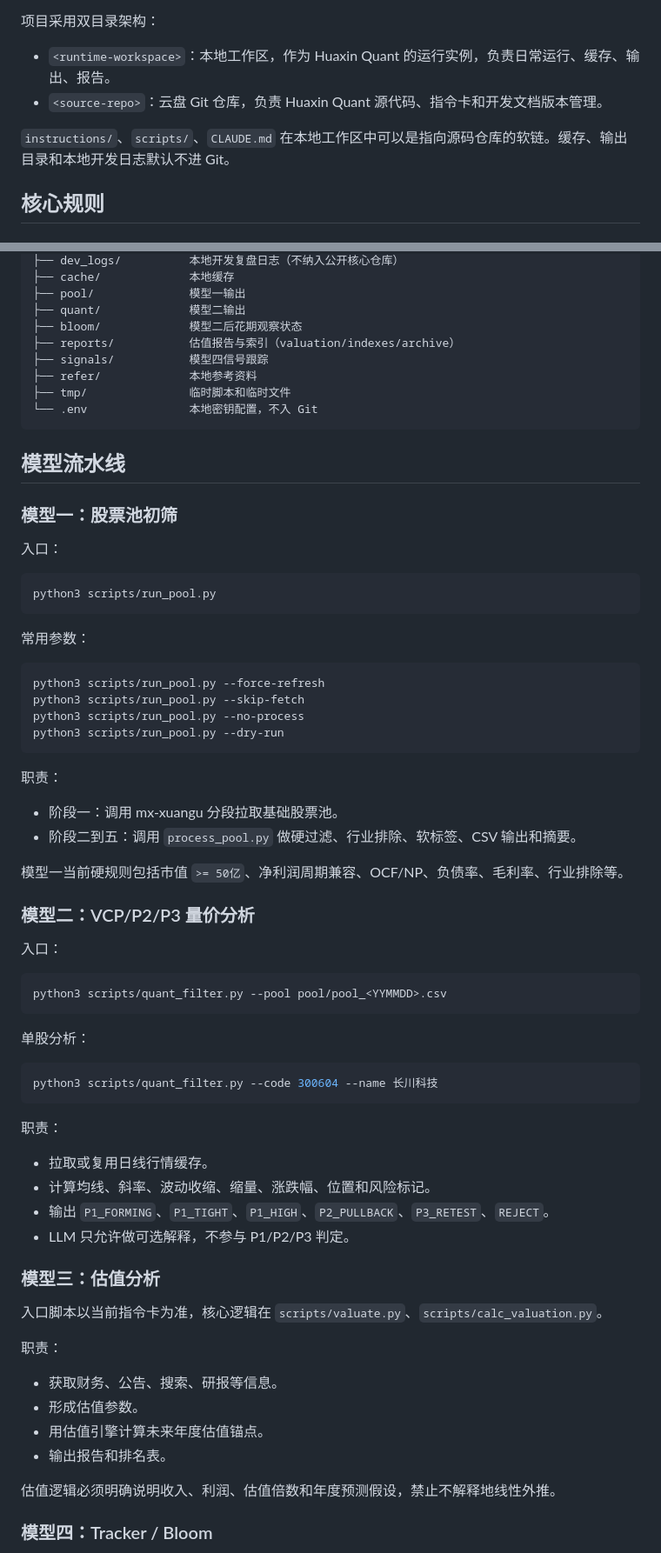
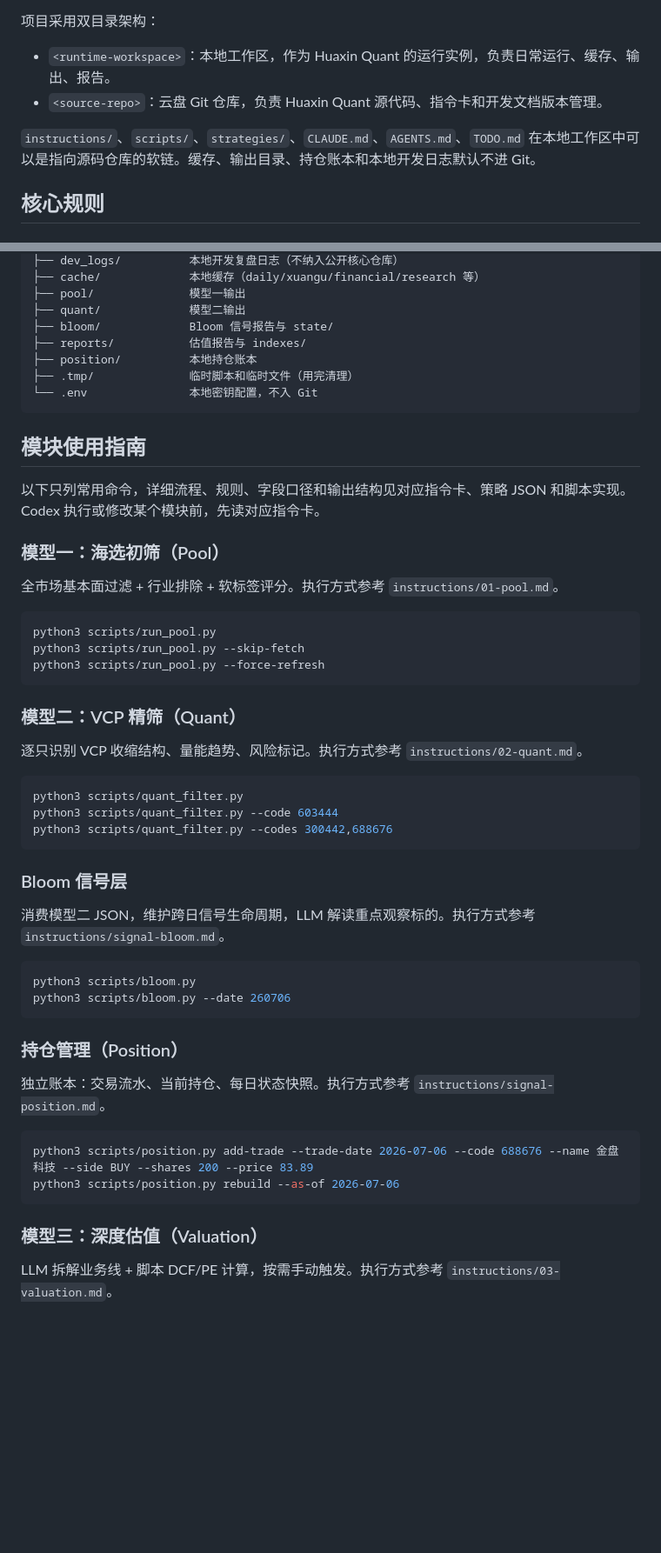
Before and after one commit to neilnee/huaxin-quant, a Markdown page: AGENTS.md, 2 parts joined by grey strips. Shown at 87% size. Rendered like a GitHub page; blank space fills up the shorter version.

Commit message:
docs: update Codex project guide

````diff
--- a/AGENTS.md
+++ b/AGENTS.md
@@ -9,7 +9,7 @@ Huaxin Quant，多模型流水线的股票花期发现与跟踪系统。Codex
 - `<runtime-workspace>`：本地工作区，作为 Huaxin Quant 的运行实例，负责日常运行、缓存、输出、报告。
 - `<source-repo>`：云盘 Git 仓库，负责 Huaxin Quant 源代码、指令卡和开发文档版本管理。
 
-`instructions/`、`scripts/`、`CLAUDE.md` 在本地工作区中可以是指向源码仓库的软链。缓存、输出目录和本地开发日志默认不进 Git。
+`instructions/`、`scripts/`、`strategies/`、`CLAUDE.md`、`AGENTS.md`、`TODO.md` 在本地工作区中可以是指向源码仓库的软链。缓存、输出目录、持仓账本和本地开发日志默认不进 Git。
 
 ## 核心规则
 
@@ -109,74 +107,57 @@ quant_lab/  # Huaxin Quant 本地运行实例
 ├── dev_logs/          本地开发复盘日志（不纳入公开核心仓库）
-├── cache/             本地缓存
+├── cache/             本地缓存（daily/xuangu/financial/research 等）
 ├── pool/              模型一输出
 ├── quant/             模型二输出
-├── bloom/             模型二后花期观察状态
-├── reports/           估值报告与索引（valuation/indexes/archive）
-├── signals/           模型四信号跟踪
-├── refer/             本地参考资料
-├── tmp/               临时脚本和临时文件
+├── bloom/             Bloom 信号报告与 state/
+├── reports/           估值报告与 indexes/
+├── position/          本地持仓账本
+├── .tmp/              临时脚本和临时文件（用完清理）
 └── .env               本地密钥配置，不入 Git
 ```
 
-## 模型流水线
+## 模块使用指南
 
-### 模型一：股票池初筛
+以下只列常用命令，详细流程、规则、字段口径和输出结构见对应指令卡、策略 JSON 和脚本实现。Codex 执行或修改某个模块前，先读对应指令卡。
 
-入口：
+### 模型一：海选初筛（Pool）
+
+全市场基本面过滤 + 行业排除 + 软标签评分。执行方式参考 `instructions/01-pool.md`。
 
 ```bash
 python3 scripts/run_pool.py
+python3 scripts/run_pool.py --skip-fetch
+python3 scripts/run_pool.py --force-refresh
 ```
 
-常用参数：
+### 模型二：VCP 精筛（Quant）
+
+逐只识别 VCP 收缩结构、量能趋势、风险标记。执行方式参考 `instructions/02-quant.md`。
 
 ```bash
-python3 scripts/run_pool.py --force-refresh
-python3 scripts/run_pool.py --skip-fetch
-python3 scripts/run_pool.py --no-process
-python3 scripts/run_pool.py --dry-run
+python3 scripts/quant_filter.py
+python3 scripts/quant_filter.py --code 603444
+python3 scripts/quant_filter.py --codes 300442,688676
 ```
 
-职责：
+### Bloom 信号层
 
-- 阶段一：调用 mx-xuangu 分段拉取基础股票池。
-- 阶段二到五：调用 `process_pool.py` 做硬过滤、行业排除、软标签、CSV 输出和摘要。
-
-模型一当前硬规则包括市值 `>= 50亿`、净利润周期兼容、OCF/NP、负债率、毛利率、行业排除等。
-
-### 模型二：VCP/P2/P3 量价分析
-
-入口：
+消费模型二 JSON，维护跨日信号生命周期，LLM 解读重点观察标的。执行方式参考 `instructions/signal-bloom.md`。
 
 ```bash
-python3 scripts/quant_filter.py --pool pool/pool_<YYMMDD>.csv
+python3 scripts/bloom.py
+python3 scripts/bloom.py --date 260706
 ```
 
-单股分析：
+### 持仓管理（Position）
+
+独立账本：交易流水、当前持仓、每日状态快照。执行方式参考 `instructions/signal-position.md`。
 
 ```bash
-python3 scripts/quant_filter.py --code 300604 --name 长川科技
+python3 scripts/position.py add-trade --trade-date 2026-07-06 --code 688676 --name 金盘科技 --side BUY --shares 200 --price 83.89
+python3 scripts/position.py rebuild --as-of 2026-07-06
 ```
 
-职责：
+### 模型三：深度估值（Valuation）
 
-- 拉取或复用日线行情缓存。
-- 计算均线、斜率、波动收缩、缩量、涨跌幅、位置和风险标记。
-- 输出 `P1_FORMING`、`P1_TIGHT`、`P1_HIGH`、`P2_PULLBACK`、`P3_RETEST`、`REJECT`。
-- LLM 只允许做可选解释，不参与 P1/P2/P3 判定。
+LLM 拆解业务线 + 脚本 DCF/PE 计算，按需手动触发。执行方式参考 `instructions/03-valuation.md`。
 
-### 模型三：估值分析
-
-入口脚本以当前指令卡为准，核心逻辑在 `scripts/valuate.py`、`scripts/calc_valuation.py`。
-
-职责：
-
-- 获取财务、公告、搜索、研报等信息。
-- 形成估值参数。
-- 用估值引擎计算未来年度估值锚点。
-- 输出报告和排名表。
-
-估值逻辑必须明确说明收入、利润、估值倍数和年度预测假设，禁止不解释地线性外推。
-
-### 模型四：Tracker / Bloom
-
````
Also changed, not shown: other parts of AGENTS.md (+31 -136 lines).
